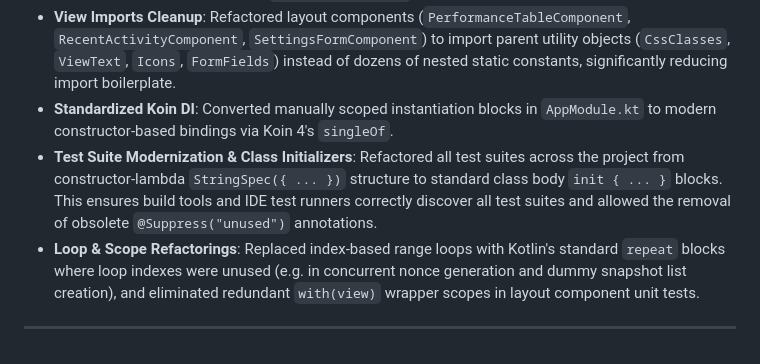
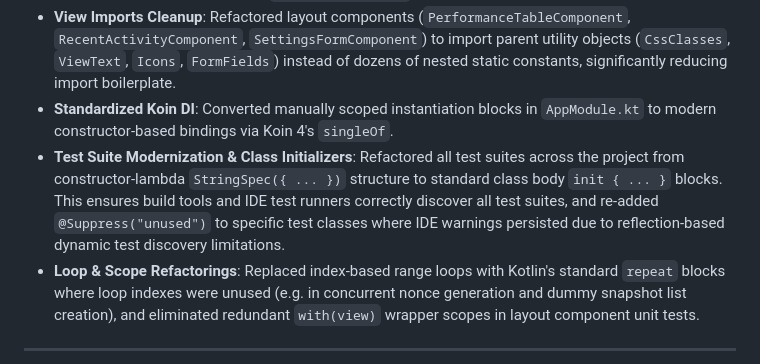
Before and after one commit to HyperVon/new-kraken-rebalancer, a Markdown page: CHANGELOG.md, the part around the change. Drawn GitHub-style.

```diff
--- a/CHANGELOG.md
+++ b/CHANGELOG.md
@@ -25,7 +25,7 @@ to [Semantic Versioning](https://semver.org/spec/v2.0.0.html).
 - **Localized Cryptographic Strings**: Moved HMAC-SHA512 and SHA-256 algorithm name constants into the private companion object of `KrakenServiceImpl`.
 - **View Imports Cleanup**: Refactored layout components (`PerformanceTableComponent`, `RecentActivityComponent`, `SettingsFormComponent`) to import parent utility objects (`CssClasses`, `ViewText`, `Icons`, `FormFields`) instead of dozens of nested static constants, significantly reducing import boilerplate.
 - **Standardized Koin DI**: Converted manually scoped instantiation blocks in `AppModule.kt` to modern constructor-based bindings via Koin 4's `singleOf`.
-- **Test Suite Modernization & Class Initializers**: Refactored all test suites across the project from constructor-lambda `StringSpec({ ... })` structure to standard class body `init { ... }` blocks. This ensures build tools and IDE test runners correctly discover all test suites and allowed the removal of obsolete `@Suppress("unused")` annotations.
+- **Test Suite Modernization & Class Initializers**: Refactored all test suites across the project from constructor-lambda `StringSpec({ ... })` structure to standard class body `init { ... }` blocks. This ensures build tools and IDE test runners correctly discover all test suites, and re-added `@Suppress("unused")` to specific test classes where IDE warnings persisted due to reflection-based dynamic test discovery limitations.
 - **Loop & Scope Refactorings**: Replaced index-based range loops with Kotlin's standard `repeat` blocks where loop indexes were unused (e.g. in concurrent nonce generation and dummy snapshot list creation), and eliminated redundant `with(view)` wrapper scopes in layout component unit tests.
 
 ---
```
Also changed, not shown: README.md (+1 -1 lines).
